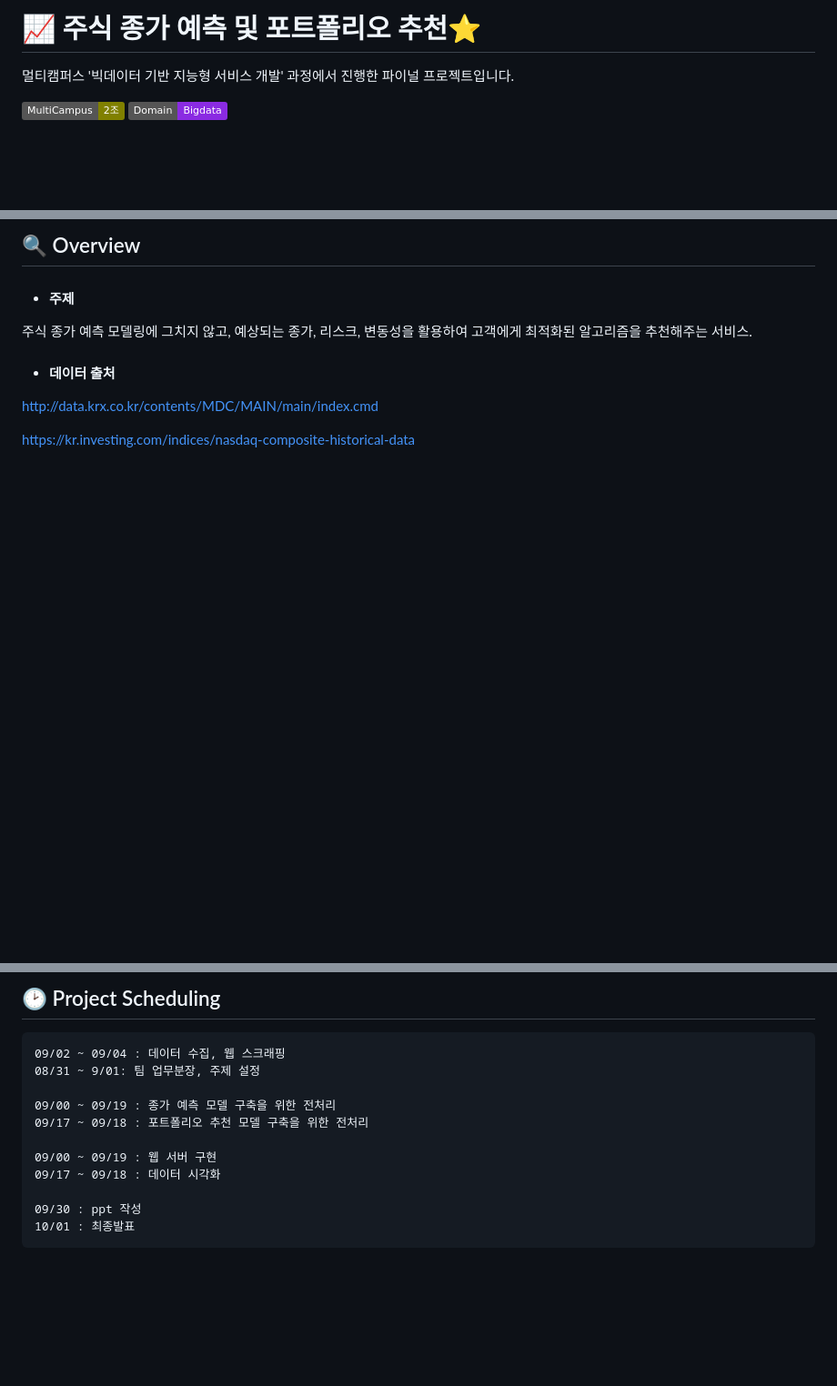
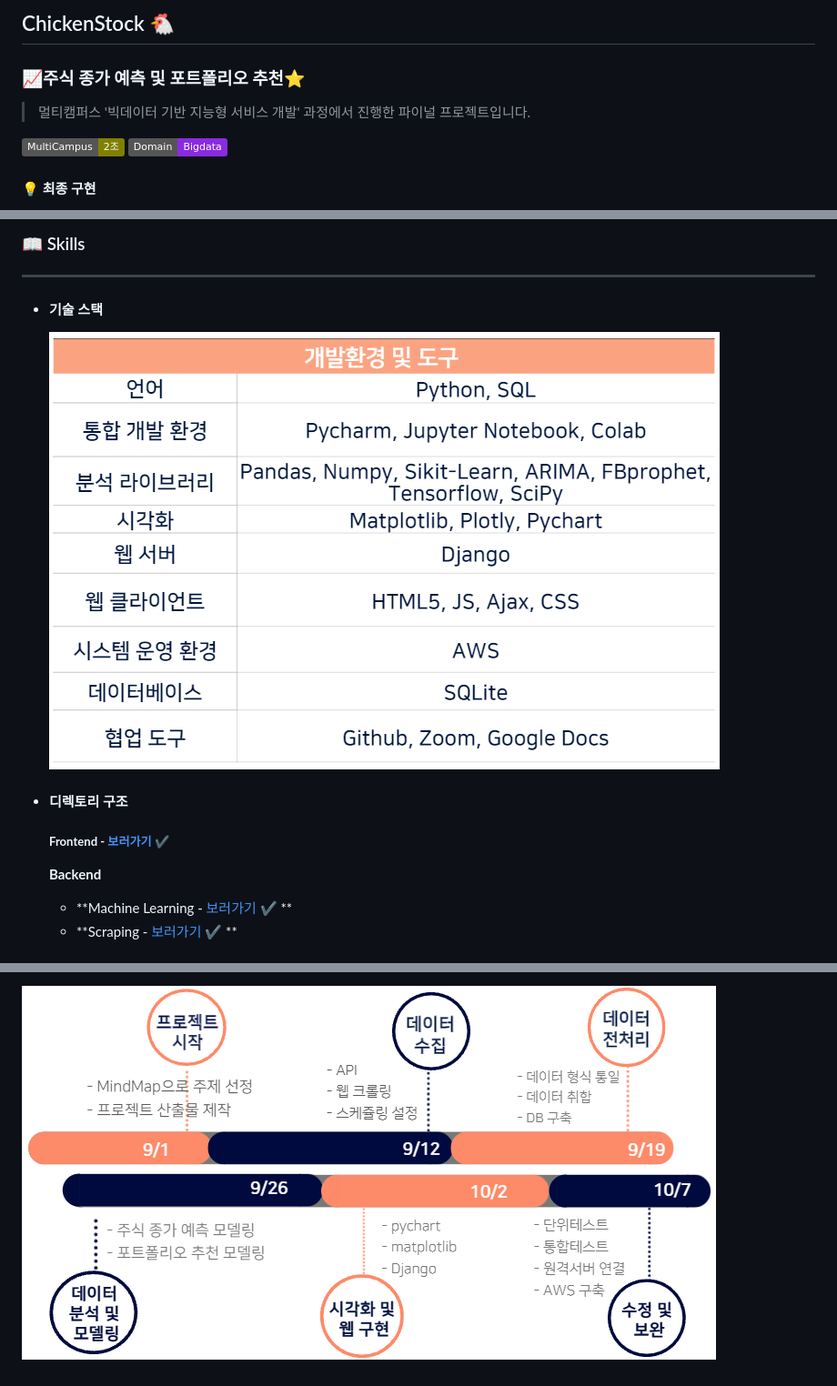
Before and after one commit to jaywoong/project_stock, a Markdown page: README.md, 3 parts joined by grey strips. Shown: that part at 91% size. Rendered like a GitHub page; pictures changed too: md-images/일정.PNG (added), md-images/환경.PNG (added); badges without logos; blank space fills up the shorter version.

````diff
--- a/README.md
+++ b/README.md
@@ -1,6 +1,8 @@
-# :chart_with_upwards_trend: 주식 종가 예측 및 포트폴리오 추천:star:
+## ChickenStock :chicken:
 
-멀티캠퍼스  '빅데이터 기반 지능형 서비스 개발'  과정에서 진행한 파이널 프로젝트입니다.
+### :chart_with_upwards_trend:주식 종가 예측 및 포트폴리오 추천:star:
+
+> 멀티캠퍼스  '빅데이터 기반 지능형 서비스 개발'  과정에서 진행한 파이널 프로젝트입니다.
 
 <img src="https://img.shields.io/static/v1?label=MultiCampus&message=2조&color=olive">	<img src="https://img.shields.io/static/v1?label=Domain&message=Bigdata&color=blueviolet">
 
@@ -32,17 +64,20 @@
 
 <br>
 
-## :mag: Overview <a id="idx1"></a>
+ ### :book: Skills <a id="idx3"></a>
 
-- #### **주제**
+---
 
-주식 종가 예측 모델링에 그치지 않고, 예상되는 종가, 리스크, 변동성을 활용하여 고객에게 최적화된 알고리즘을 추천해주는 서비스.
+- #### 기술 스택
 
+  ![환경](md-images/%ED%99%98%EA%B2%BD.PNG)
 
+- #### 디렉토리 구조
 
-- #### **데이터 출처**
+  ##### **Frontend  -  [보러가기](stock/README.md) :heavy_check_mark:**
 
-http://data.krx.co.kr/contents/MDC/MAIN/main/index.cmd
+  **Backend**
 
-https://kr.investing.com/indices/nasdaq-composite-historical-data
+  - **Machine Learning  -  [보러가기](modeling/README.md) :heavy_check_mark: **
+  - **Scraping  -  [보러가기](scraping/README.md) :heavy_check_mark: **
 
@@ -141,17 +98 @@ https://kr.investing.com/indices/nasdaq-composite-historical-data
-<br>
-
-## :clock2: Project Scheduling <a id="idx5"></a>
-
-```
-09/02 ~ 09/04 : 데이터 수집, 웹 스크래핑
-08/31 ~ 9/01: 팀 업무분장, 주제 설정
-
-09/00 ~ 09/19 : 종가 예측 모델 구축을 위한 전처리
-09/17 ~ 09/18 : 포트폴리오 추천 모델 구축을 위한 전처리
-
-09/00 ~ 09/19 : 웹 서버 구현
-09/17 ~ 09/18 : 데이터 시각화
-
-09/30 : ppt 작성
-10/01 : 최종발표
-```
+![일정](md-images/%EC%9D%BC%EC%A0%95.PNG)
````
Also changed, not shown: other parts of README.md (+50 -98 lines), modeling/README.md (added, +48 -0 lines), scraping/README.md (added, +13 -0 lines), stock/README.md (added, +317 -0 lines), md-images/ERD.png (added), md-images/팀.PNG (added), md-images/프로세스.PNG (added).
